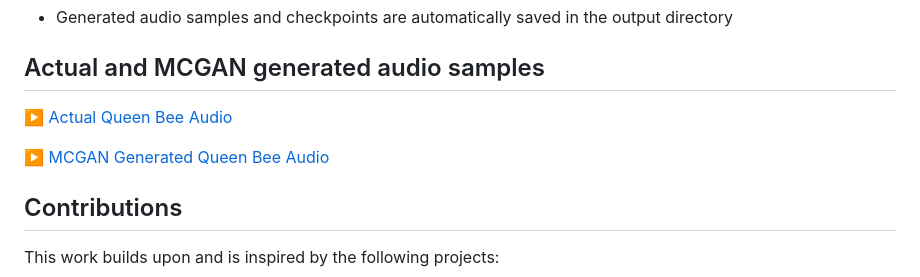
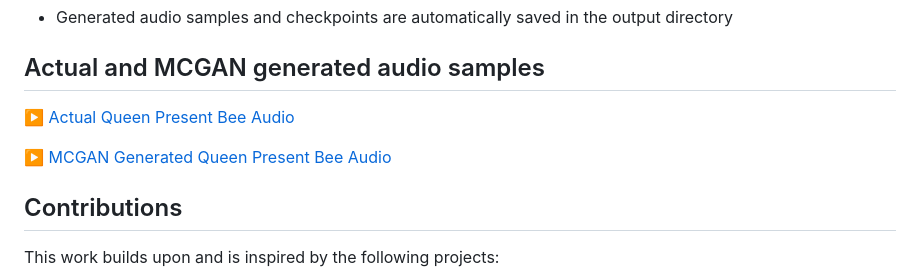
Before and after one commit to KumuduS/MCGAN-Pytoch, a Markdown page: Readme.md, the part around the change. Drawn GitHub-style.

```diff
--- a/Readme.md
+++ b/Readme.md
@@ -98,9 +98,9 @@ Where:
 - Generated audio samples and checkpoints are automatically saved in the output directory
 
 ## Actual and MCGAN generated audio samples
-[▶️ Actual Queen Bee Audio](samples/actual_queen_present_bee)
+[▶️ Actual Queen Present Bee Audio](samples/actual_queen_present_bee)
 
-[▶️ MCGAN Generated Queen Bee Audio](samples/mcgan_synthetic_queen_present_bee)
+[▶️ MCGAN Generated Queen Present Bee Audio](samples/mcgan_synthetic_queen_present_bee)
 
 ## Contributions
 This work builds upon and is inspired by the following projects:
```
